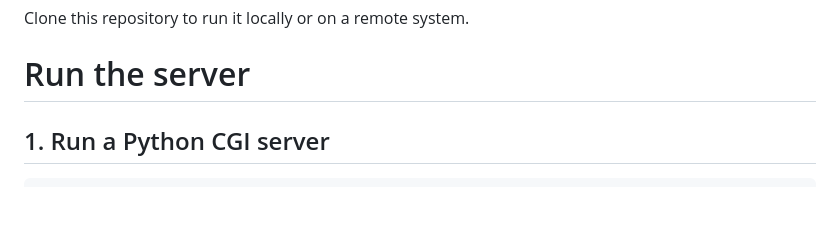
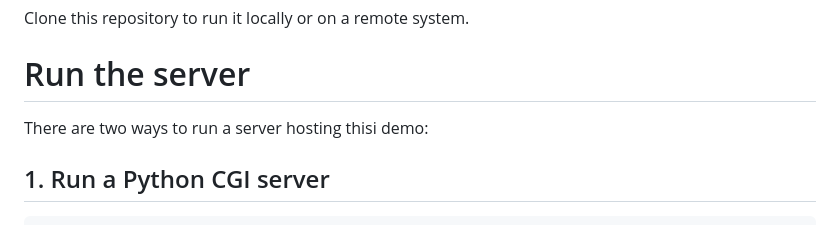
Before and after one commit to dev-tunnel/dev-tunnel.github.io, a Markdown page: README.md, the part around the change. GitHub-like rendering; blank space fills up the shorter version.

```diff
--- a/README.md
+++ b/README.md
@@ -7,6 +7,8 @@ See [Related Origin Requests](https://passkeys.dev/docs/advanced/related-origins
 Clone this repository to run it locally or on a remote system.
 
 # Run the server
+
+There are two ways to run a server hosting thisi demo:
 
 ## 1. Run a Python CGI server
 
```
